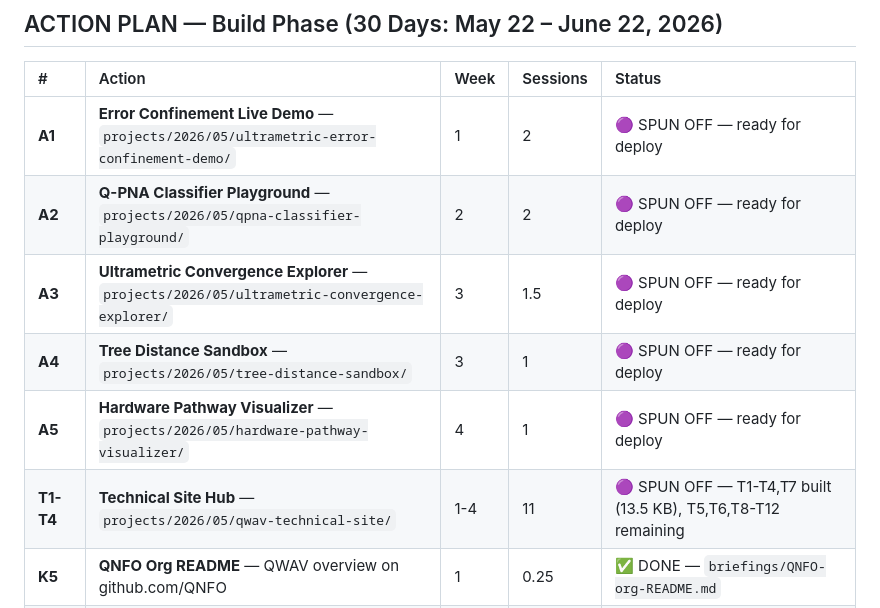
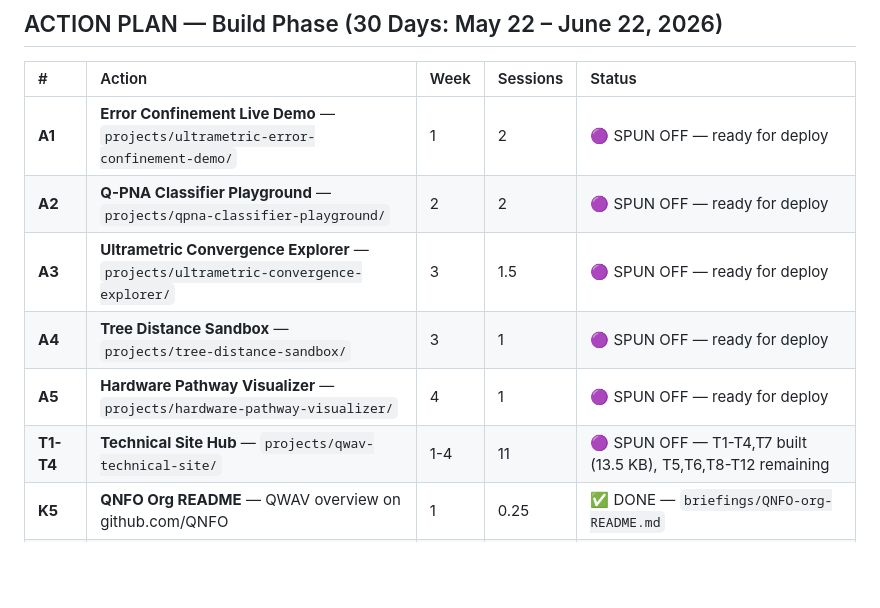
Before and after one commit to QNFO/QWAV, a Markdown page: PROJECT STATE.md, the part around the change. Drawn GitHub-style; blank space fills up the shorter version.

Commit message:
ACTION:EDIT FILES: PROJECT STATE.md, BACKLOG.md, SPRINT.md RATIONALE:Fixed all spinoff project paths from nested projects/2026/05/ to flat projects/ directory matching existing project conventions.

```diff
--- a/PROJECT STATE.md
+++ b/PROJECT STATE.md
@@ -10,12 +10,12 @@
 
 | # | Action | Week | Sessions | Status |
 |:--|:-------|:-----|:---------|:-------|
-| **A1** | **Error Confinement Live Demo** — `projects/2026/05/ultrametric-error-confinement-demo/` | 1 | 2 | 🟣 SPUN OFF — ready for deploy |
-| **A2** | **Q-PNA Classifier Playground** — `projects/2026/05/qpna-classifier-playground/` | 2 | 2 | 🟣 SPUN OFF — ready for deploy |
-| **A3** | **Ultrametric Convergence Explorer** — `projects/2026/05/ultrametric-convergence-explorer/` | 3 | 1.5 | 🟣 SPUN OFF — ready for deploy |
-| **A4** | **Tree Distance Sandbox** — `projects/2026/05/tree-distance-sandbox/` | 3 | 1 | 🟣 SPUN OFF — ready for deploy |
-| **A5** | **Hardware Pathway Visualizer** — `projects/2026/05/hardware-pathway-visualizer/` | 4 | 1 | 🟣 SPUN OFF — ready for deploy |
-| **T1-T4** | **Technical Site Hub** — `projects/2026/05/qwav-technical-site/` | 1-4 | 11 | 🟣 SPUN OFF — T1-T4,T7 built (13.5 KB), T5,T6,T8-T12 remaining |
+| **A1** | **Error Confinement Live Demo** — `projects/ultrametric-error-confinement-demo/` | 1 | 2 | 🟣 SPUN OFF — ready for deploy |
+| **A2** | **Q-PNA Classifier Playground** — `projects/qpna-classifier-playground/` | 2 | 2 | 🟣 SPUN OFF — ready for deploy |
+| **A3** | **Ultrametric Convergence Explorer** — `projects/ultrametric-convergence-explorer/` | 3 | 1.5 | 🟣 SPUN OFF — ready for deploy |
+| **A4** | **Tree Distance Sandbox** — `projects/tree-distance-sandbox/` | 3 | 1 | 🟣 SPUN OFF — ready for deploy |
+| **A5** | **Hardware Pathway Visualizer** — `projects/hardware-pathway-visualizer/` | 4 | 1 | 🟣 SPUN OFF — ready for deploy |
+| **T1-T4** | **Technical Site Hub** — `projects/qwav-technical-site/` | 1-4 | 11 | 🟣 SPUN OFF — T1-T4,T7 built (13.5 KB), T5,T6,T8-T12 remaining |
 | **K5** | **QNFO Org README** — QWAV overview on github.com/QNFO | 1 | 0.25 | ✅ DONE — `briefings/QNFO-org-README.md` |
 | **K1** | **qwav.tech marquee update** — 3 pubs + cross-link + demos teaser | 1 | — | ✅ APPLIED via AI Studio |
 | **P59** | **Email response template** | — | — | ✅ DONE — `briefings/inbound-email-template.md` |
```
Also changed, not shown: BACKLOG.md (+1 -1 lines).
